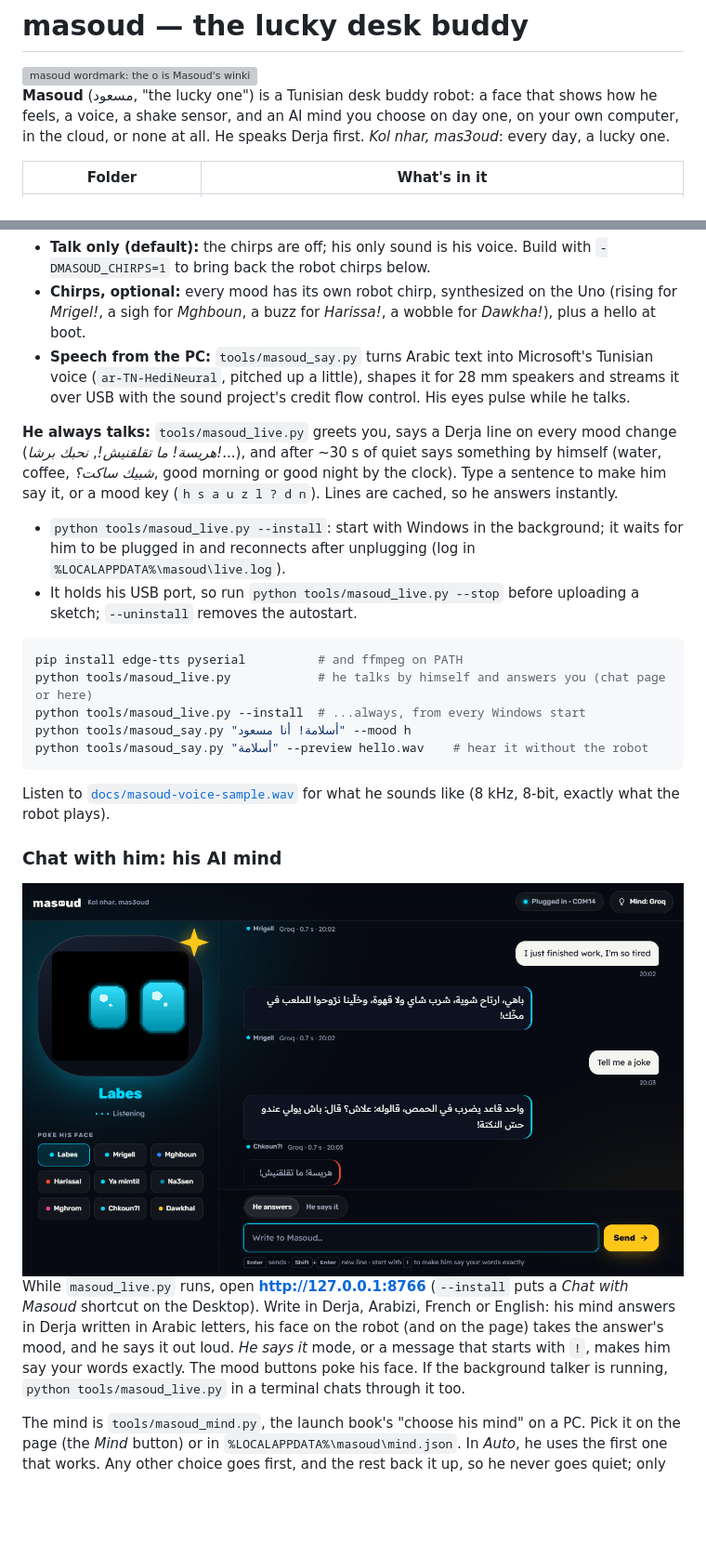
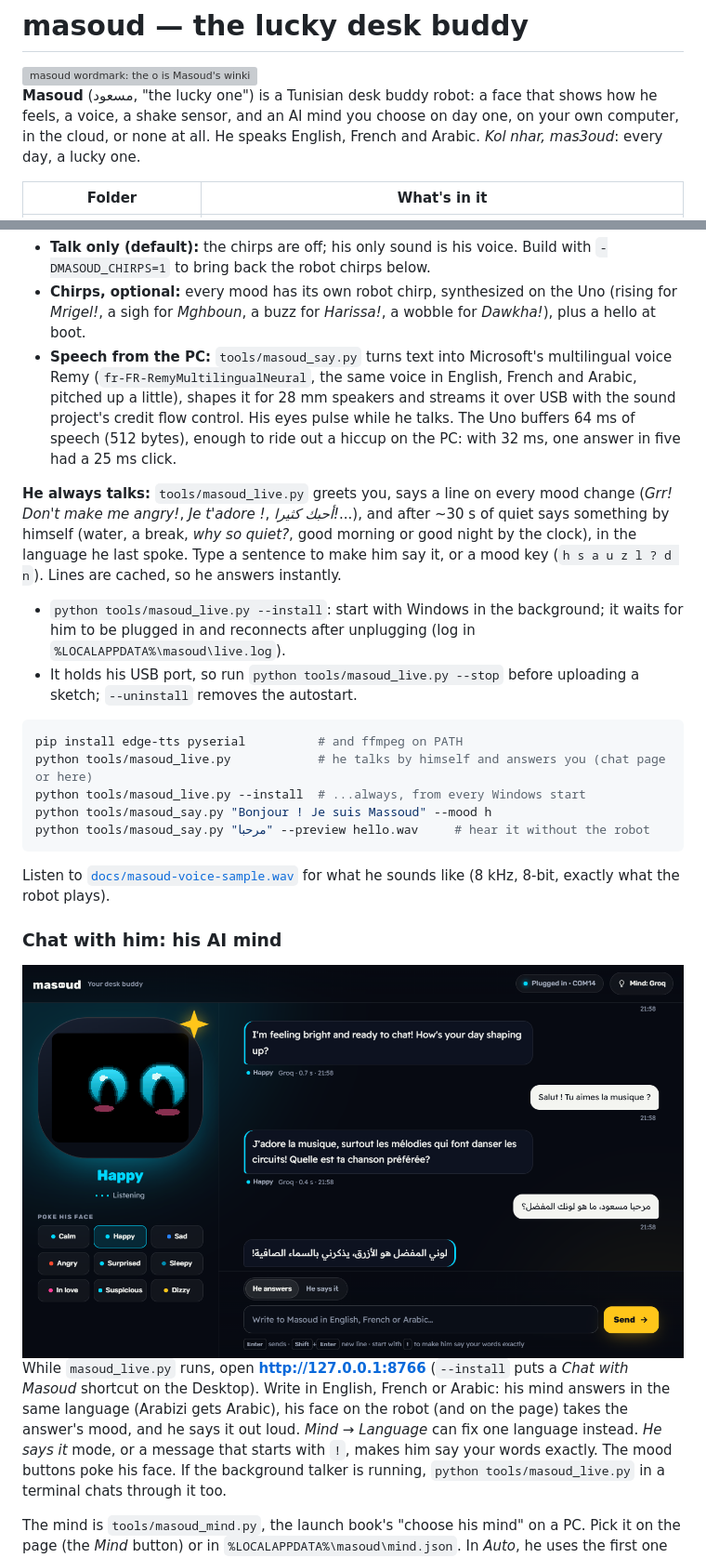
Before and after one commit to thefhiter/masoud, a Markdown page: README.md, 2 parts joined by grey strips. Shown at 93% size. Drawn GitHub-style; pictures changed too: docs/masoud-chat.png; blank space fills up the shorter version; grey boxes are pictures that could not be loaded.

````diff
--- a/README.md
+++ b/README.md
@@ -4,7 +4,7 @@
 
 **Masoud** (مسعود, "the lucky one") is a Tunisian desk buddy robot: a face that shows how he
 feels, a voice, a shake sensor, and an AI mind you choose on day one, on your own computer,
-in the cloud, or none at all. He speaks Derja first. *Kol nhar, mas3oud*: every day, a lucky one.
+in the cloud, or none at all. He speaks English, French and Arabic. *Kol nhar, mas3oud*: every day, a lucky one.
 
 | Folder | What's in it |
 |---|---|
@@ -62,14 +62,17 @@ PAM8403 L/R out -> the two speakers
 - **Chirps, optional:** every mood has its own robot chirp, synthesized on the Uno
   (rising for *Mrigel!*, a sigh for *Mghboun*, a buzz for *Harissa!*, a wobble for *Dawkha!*),
   plus a hello at boot.
-- **Speech from the PC:** `tools/masoud_say.py` turns Arabic text into Microsoft's Tunisian
-  voice (`ar-TN-HediNeural`, pitched up a little), shapes it for 28 mm speakers and streams it
-  over USB with the sound project's credit flow control. His eyes pulse while he talks.
+- **Speech from the PC:** `tools/masoud_say.py` turns text into Microsoft's multilingual voice
+  Remy (`fr-FR-RemyMultilingualNeural`, the same voice in English, French and Arabic, pitched up a
+  little), shapes it for 28 mm speakers and streams it over USB with the sound project's credit flow
+  control. His eyes pulse while he talks. The Uno buffers 64 ms of speech (512 bytes), enough to ride
+  out a hiccup on the PC: with 32 ms, one answer in five had a 25 ms click.
 
-**He always talks:** `tools/masoud_live.py` greets you, says a Derja line on every mood change
-(*هريسة! ما تقلقنيش!*, *نحبك برشا!*...), and after ~30 s of quiet says something by himself
-(water, coffee, *شبيك ساكت؟*, good morning or good night by the clock). Type a sentence to make him
-say it, or a mood key (`h s a u z l ? d n`). Lines are cached, so he answers instantly.
+**He always talks:** `tools/masoud_live.py` greets you, says a line on every mood change
+(*Grr! Don't make me angry!*, *Je t'adore !*, *أحبك كثيرا!*...), and after ~30 s of quiet says something
+by himself (water, a break, *why so quiet?*, good morning or good night by the clock), in the language he
+last spoke. Type a sentence to make him say it, or a mood key (`h s a u z l ? d n`). Lines are cached,
+so he answers instantly.
 
 - `python tools/masoud_live.py --install`: start with Windows in the background; it waits for him to
   be plugged in and reconnects after unplugging (log in `%LOCALAPPDATA%\masoud\live.log`).
@@ -80,8 +83,8 @@ say it, or a mood key (`h s a u z l ? d n`). Lines are cached, so he answers ins
 pip install edge-tts pyserial          # and ffmpeg on PATH
 python tools/masoud_live.py            # he talks by himself and answers you (chat page or here)
 python tools/masoud_live.py --install  # ...always, from every Windows start
-python tools/masoud_say.py "أسلامة! أنا مسعود" --mood h
-python tools/masoud_say.py "أسلامة" --preview hello.wav    # hear it without the robot
+python tools/masoud_say.py "Bonjour ! Je suis Massoud" --mood h
+python tools/masoud_say.py "مرحبا" --preview hello.wav     # hear it without the robot
 ```
 
 Listen to [`docs/masoud-voice-sample.wav`](docs/masoud-voice-sample.wav) for what he sounds like
@@ -93,8 +96,8 @@ Listen to [`docs/masoud-voice-sample.wav`](docs/masoud-voice-sample.wav) for wha
 
 While `masoud_live.py` runs, open **http://127.0.0.1:8766** (`--install` puts a *Chat with Masoud*
-shortcut on the Desktop). Write in Derja, Arabizi, French or English: his mind answers in Derja
-written in Arabic letters, his face on the robot (and on the page) takes the answer's mood, and he
-says it out loud. *He says it* mode, or a message that starts with `!`, makes him say your words exactly.
+shortcut on the Desktop). Write in English, French or Arabic: his mind answers in the same language
+(Arabizi gets Arabic), his face on the robot (and on the page) takes the answer's mood, and he says it
+out loud. *Mind → Language* can fix one language instead. *He says it* mode, or a message that starts with `!`, makes him say your words exactly.
 The mood buttons poke his face. If the background talker is running, `python tools/masoud_live.py`
 in a terminal chats through it too.
 
````
Also changed, not shown: other parts of README.md (+10 -20 lines), 6 other files.
